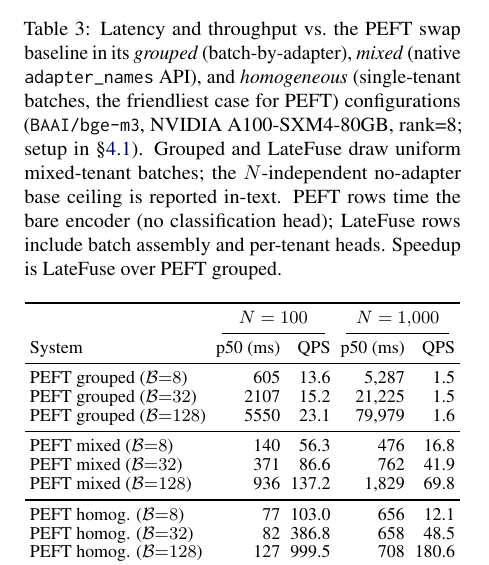
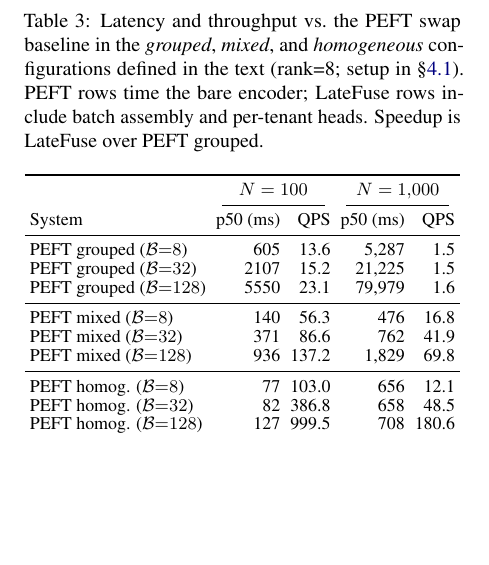
Before and after one commit to ashutoshrdwivedi/lora_scaling, a LaTeX paper (paper/main.tex): part of one column of page 6 of 10, cut so that both start at the same text, the shorter picture padded with empty space. Compiled offline with pdfLaTeX.

Commit message:
removed A100 mentions in the captions

```diff
--- a/paper/main.tex
+++ b/paper/main.tex
@@ -691,18 +688,12 @@ $N$-adapter registration cost, which we replace with a constant-time
   \footnotesize
   \setlength{\tabcolsep}{2.5pt}
   \renewcommand{\arraystretch}{0.95}
-  \caption{Latency and throughput vs.\ the PEFT swap baseline in its
-    \emph{grouped} (batch-by-adapter), \emph{mixed} (native
-    \texttt{adapter\_names} API), and \emph{homogeneous} (single-tenant
-    batches, the friendliest case for PEFT) configurations
-    (\texttt{BAAI/bge-m3},
-    \HeadlineGPU, rank=\HeadlineRank; setup in \S\ref{sec:setup}).
-    Grouped and \sysname{}
-    draw uniform mixed-tenant batches; the $N$-independent no-adapter
-    base ceiling
-    is reported in-text. PEFT rows time the bare encoder (no classification
-    head); \sysname{} rows include batch assembly and per-tenant heads.
-  Speedup is \sysname{} over PEFT grouped.}
+  \caption{Latency and throughput vs.\ the PEFT swap baseline in the
+    \emph{grouped}, \emph{mixed}, and \emph{homogeneous} configurations
+    defined in the text (rank=\HeadlineRank; setup in \S\ref{sec:setup}).
+    PEFT rows time the bare encoder; \sysname{} rows include batch
+    assembly and per-tenant heads. Speedup is \sysname{} over PEFT
+  grouped.}
   \label{tab:baselines}
   \input{table_baselines.tex}
 \end{table}
```
Also changed, not shown: paper/main.tex (17 more changed lines).
